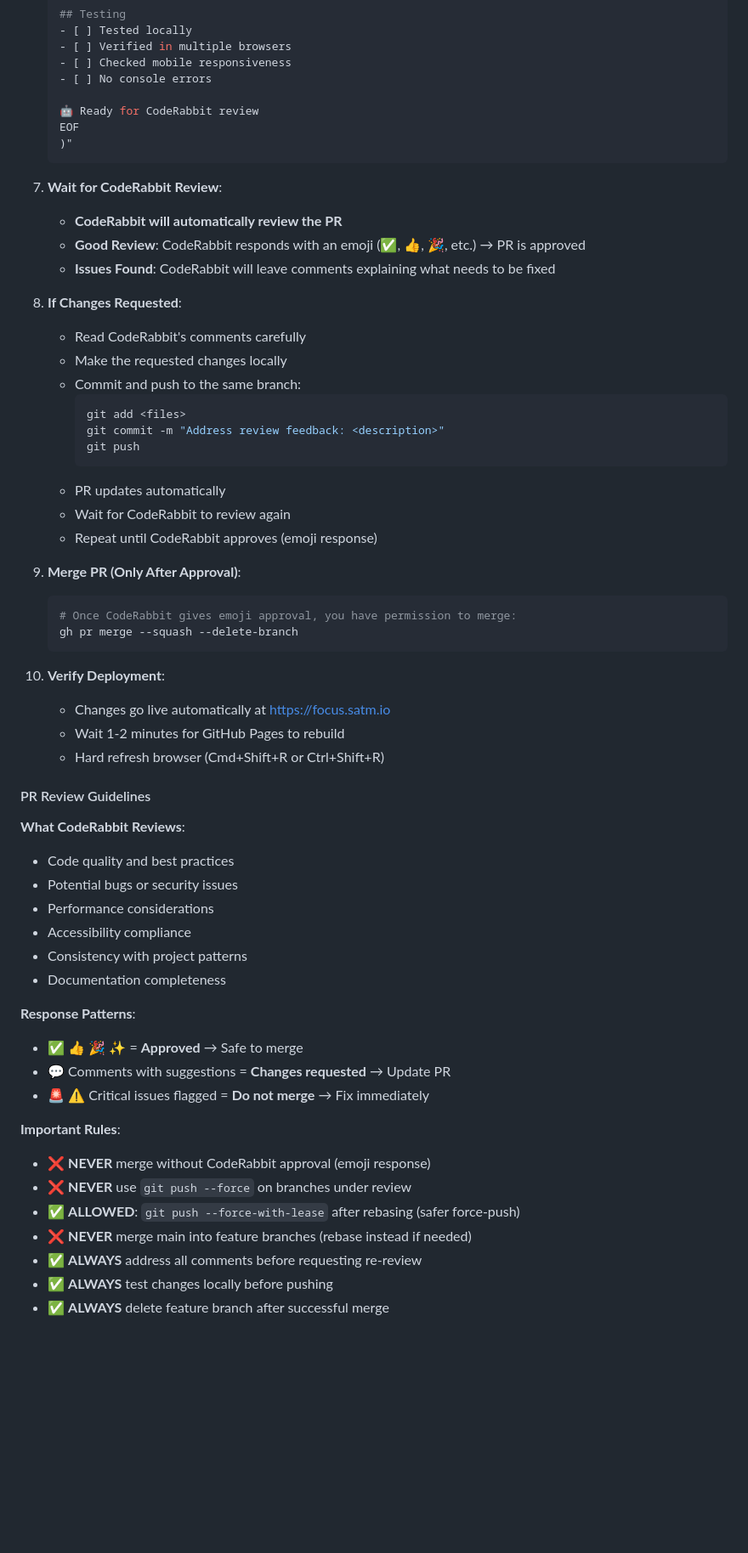
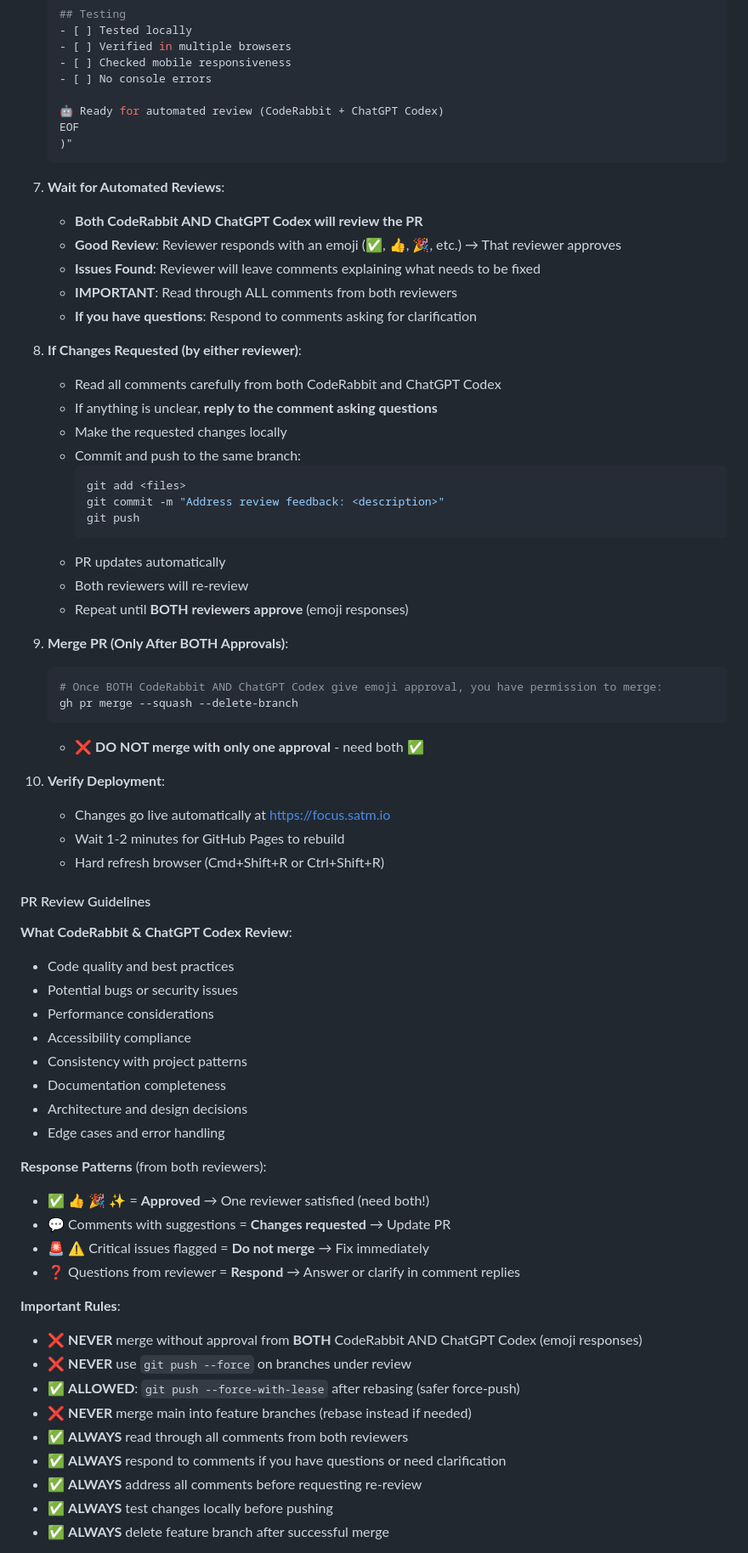
Before and after one commit to satmachine/brain, a Markdown page: CLAUDE.md, the part around one of its changes. Shown at 85% size. GitHub-like rendering; blank space fills up the shorter version.

Commit message:
Clarify dual review process: CodeRabbit AND ChatGPT Codex
- Updated workflow to require approval from BOTH reviewers before merge
- Added distinction: Claude Code (assistant), CodeRabbit (reviewer 1), Codex (reviewer 2)
- Emphasized: read all comments, respond to questions, address feedback from both
- Updated rules: NEVER merge without both approvals (emoji from each)
- Added guidance: respond to reviewer questions/comments for clarification

Co-Authored-By: Claude Sonnet 4.5 <noreply@anthropic.com>

````diff
--- a/CLAUDE.md
+++ b/CLAUDE.md
@@ -233,18 +236,21 @@ Before committing changes:
    - [ ] Checked mobile responsiveness
    - [ ] No console errors
 
-   🤖 Ready for CodeRabbit review
+   🤖 Ready for automated review (CodeRabbit + ChatGPT Codex)
    EOF
    )"
    ```
 
-7. **Wait for CodeRabbit Review**:
-   - **CodeRabbit will automatically review the PR**
-   - **Good Review**: CodeRabbit responds with an emoji (✅, 👍, 🎉, etc.) → PR is approved
-   - **Issues Found**: CodeRabbit will leave comments explaining what needs to be fixed
+7. **Wait for Automated Reviews**:
+   - **Both CodeRabbit AND ChatGPT Codex will review the PR**
+   - **Good Review**: Reviewer responds with an emoji (✅, 👍, 🎉, etc.) → That reviewer approves
+   - **Issues Found**: Reviewer will leave comments explaining what needs to be fixed
+   - **IMPORTANT**: Read through ALL comments from both reviewers
+   - **If you have questions**: Respond to comments asking for clarification
 
-8. **If Changes Requested**:
-   - Read CodeRabbit's comments carefully
+8. **If Changes Requested (by either reviewer)**:
+   - Read all comments carefully from both CodeRabbit and ChatGPT Codex
+   - If anything is unclear, **reply to the comment asking questions**
    - Make the requested changes locally
    - Commit and push to the same branch:
      ```bash
@@ -253,14 +259,15 @@ Before committing changes:
      git push
      ```
    - PR updates automatically
-   - Wait for CodeRabbit to review again
-   - Repeat until CodeRabbit approves (emoji response)
+   - Both reviewers will re-review
+   - Repeat until **BOTH reviewers approve** (emoji responses)
 
-9. **Merge PR (Only After Approval)**:
+9. **Merge PR (Only After BOTH Approvals)**:
    ```bash
-   # Once CodeRabbit gives emoji approval, you have permission to merge:
+   # Once BOTH CodeRabbit AND ChatGPT Codex give emoji approval, you have permission to merge:
    gh pr merge --squash --delete-branch
    ```
+   - ❌ **DO NOT merge with only one approval** - need both ✅
 
 10. **Verify Deployment**:
     - Changes go live automatically at https://focus.satm.io
@@ -269,24 +276,29 @@ Before committing changes:
 
 #### PR Review Guidelines
 
-**What CodeRabbit Reviews**:
+**What CodeRabbit & ChatGPT Codex Review**:
 - Code quality and best practices
 - Potential bugs or security issues
 - Performance considerations
 - Accessibility compliance
 - Consistency with project patterns
 - Documentation completeness
+- Architecture and design decisions
+- Edge cases and error handling
 
-**Response Patterns**:
-- ✅ 👍 🎉 ✨ = **Approved** → Safe to merge
+**Response Patterns** (from both reviewers):
+- ✅ 👍 🎉 ✨ = **Approved** → One reviewer satisfied (need both!)
 - 💬 Comments with suggestions = **Changes requested** → Update PR
 - 🚨 ⚠️ Critical issues flagged = **Do not merge** → Fix immediately
+- ❓ Questions from reviewer = **Respond** → Answer or clarify in comment replies
 
 **Important Rules**:
-- ❌ **NEVER** merge without CodeRabbit approval (emoji response)
+- ❌ **NEVER** merge without approval from **BOTH** CodeRabbit AND ChatGPT Codex (emoji responses)
 - ❌ **NEVER** use `git push --force` on branches under review
 - ✅ **ALLOWED**: `git push --force-with-lease` after rebasing (safer force-push)
 - ❌ **NEVER** merge main into feature branches (rebase instead if needed)
+- ✅ **ALWAYS** read through all comments from both reviewers
+- ✅ **ALWAYS** respond to comments if you have questions or need clarification
 - ✅ **ALWAYS** address all comments before requesting re-review
 - ✅ **ALWAYS** test changes locally before pushing
 - ✅ **ALWAYS** delete feature branch after successful merge
````
Also changed, not shown: other parts of CLAUDE.md (+5 -2 lines).
